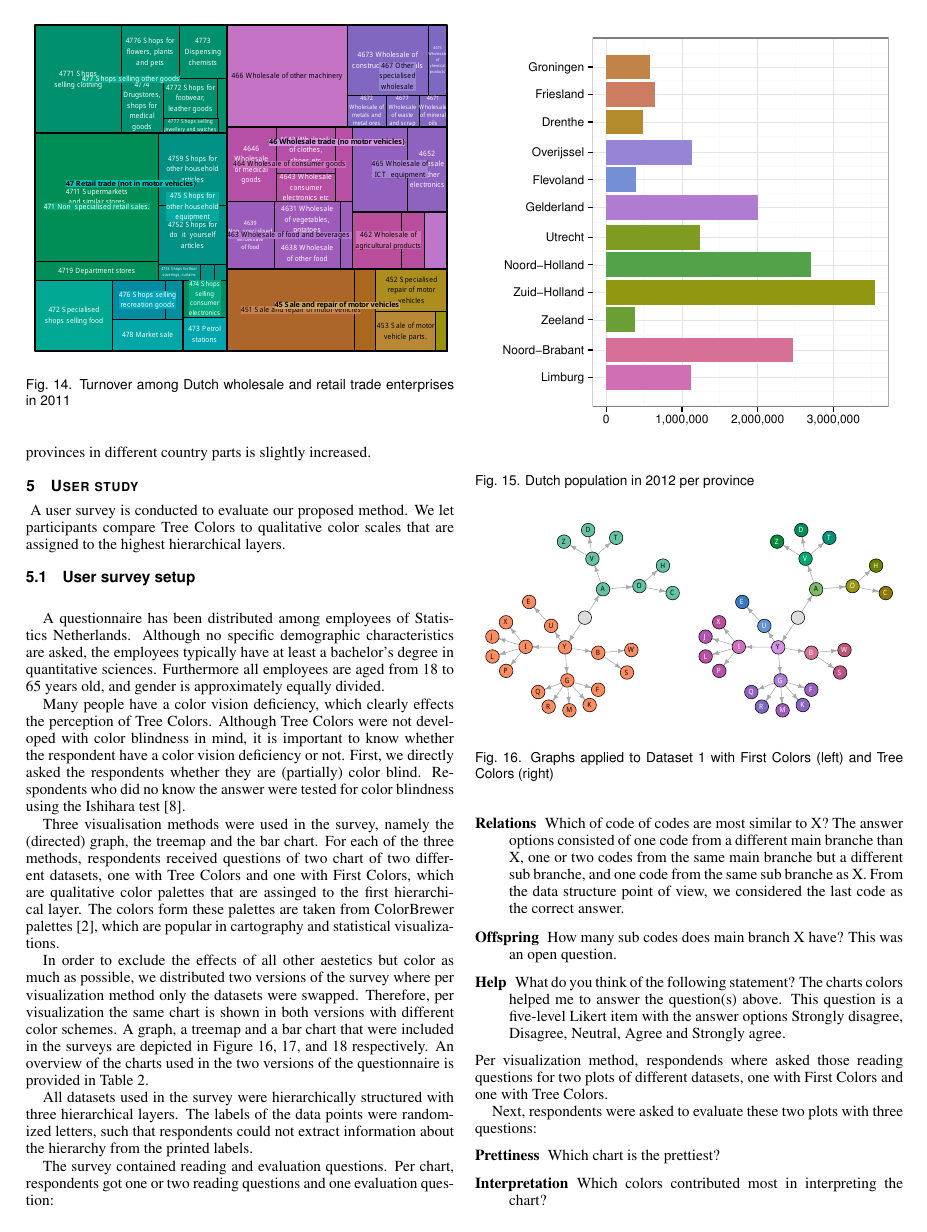
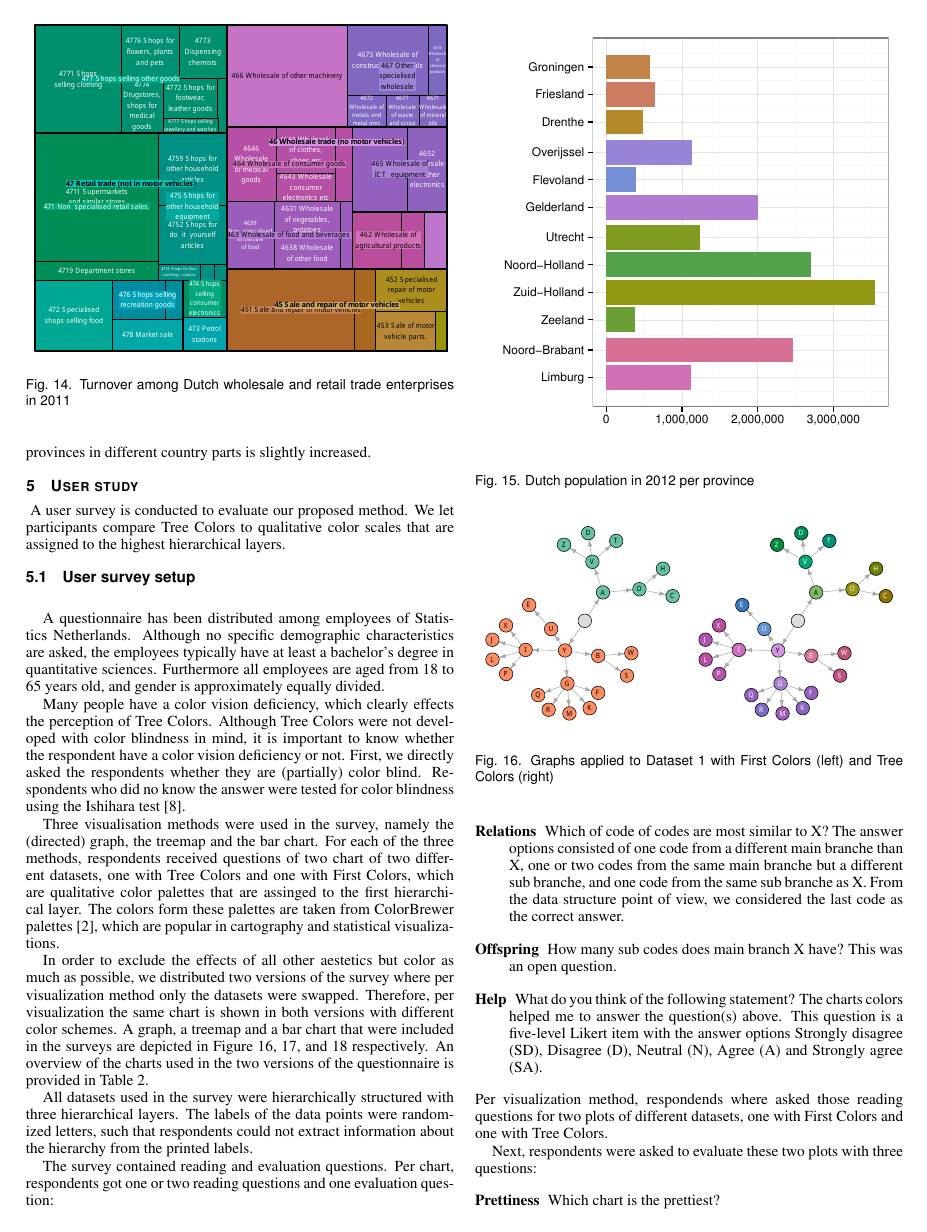
Before and after one commit to mtennekes/hierCols, a LaTeX document (paperVisweek2014/hcp.tex): page 6 of 8. Compiled offline with pdfLaTeX.

```diff
--- a/paperVisweek2014/hcp.tex
+++ b/paperVisweek2014/hcp.tex
@@ -474,7 +474,7 @@
 \begin{description}
 \item[Relations] Which of code of codes are most similar to X? The answer options consisted of one code from a different main branche than X, one or two codes from the same main branche but a different sub branche, and one code from the same sub branche as X. From the data structure point of view, we considered the last code as the correct answer.
 \item[Offspring] How many sub codes does main branch X have? This was an open question.
-\item[Help] What do you think of the following statement? The charts colors helped me to answer the question(s) above. This question is a five-level Likert item with the answer options Strongly disagree, Disagree, Neutral, Agree and Strongly agree.
+\item[Help] What do you think of the following statement? The charts colors helped me to answer the question(s) above. This question is a five-level Likert item with the answer options Strongly disagree (SD), Disagree (D), Neutral (N), Agree (A) and Strongly agree (SA).
 \end{description}
 Per visualization method, respondends where asked those reading questions for two plots of different datasets, one with First Colors and one with Tree Colors.
 
```
Also changed, not shown: paperVisweek2014/hcp.pdf, plots/user_study_results_mod2.pdf (added), paperVisweek2014/hcp.tex (4 more changed lines), 1 other file.
